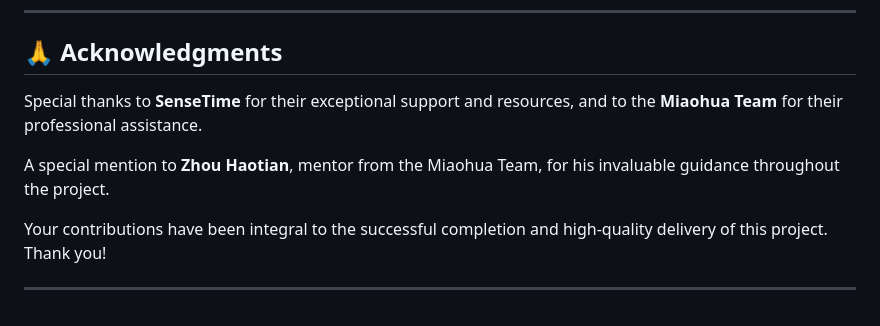
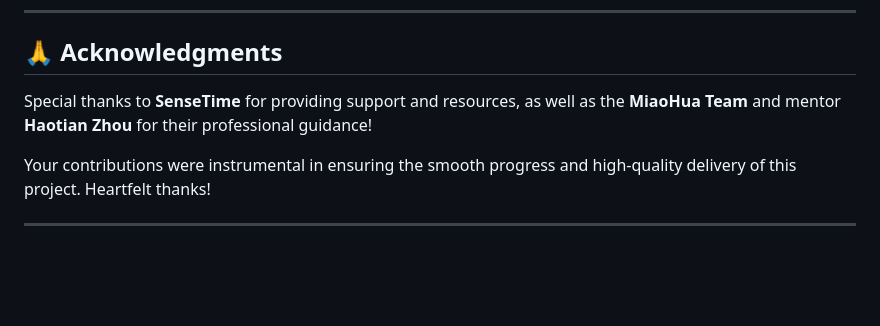
Before and after one commit to CodeExplorerrrr/Super-Resolution-Web, a Markdown page: README.md, the part around the change. GitHub-like rendering; blank space fills up the shorter version.

Commit message:
feat: complete README.md

```diff
--- a/README.md
+++ b/README.md
@@ -146,10 +146,8 @@ This project utilizes the following pre-trained models. Each model is governed b
 
 ## 🙏 Acknowledgments
 
-Special thanks to **SenseTime** for their exceptional support and resources, and to the **Miaohua Team** for their professional assistance.
+Special thanks to **SenseTime** for providing support and resources, as well as the **MiaoHua Team** and mentor **Haotian Zhou** for their professional guidance!
 
-A special mention to **Zhou Haotian**, mentor from the Miaohua Team, for his invaluable guidance throughout the project.
-
-Your contributions have been integral to the successful completion and high-quality delivery of this project. Thank you!
+Your contributions were instrumental in ensuring the smooth progress and high-quality delivery of this project. Heartfelt thanks!
 
 ---
```
Also changed, not shown: README_CN.md (+1 -1 lines).
